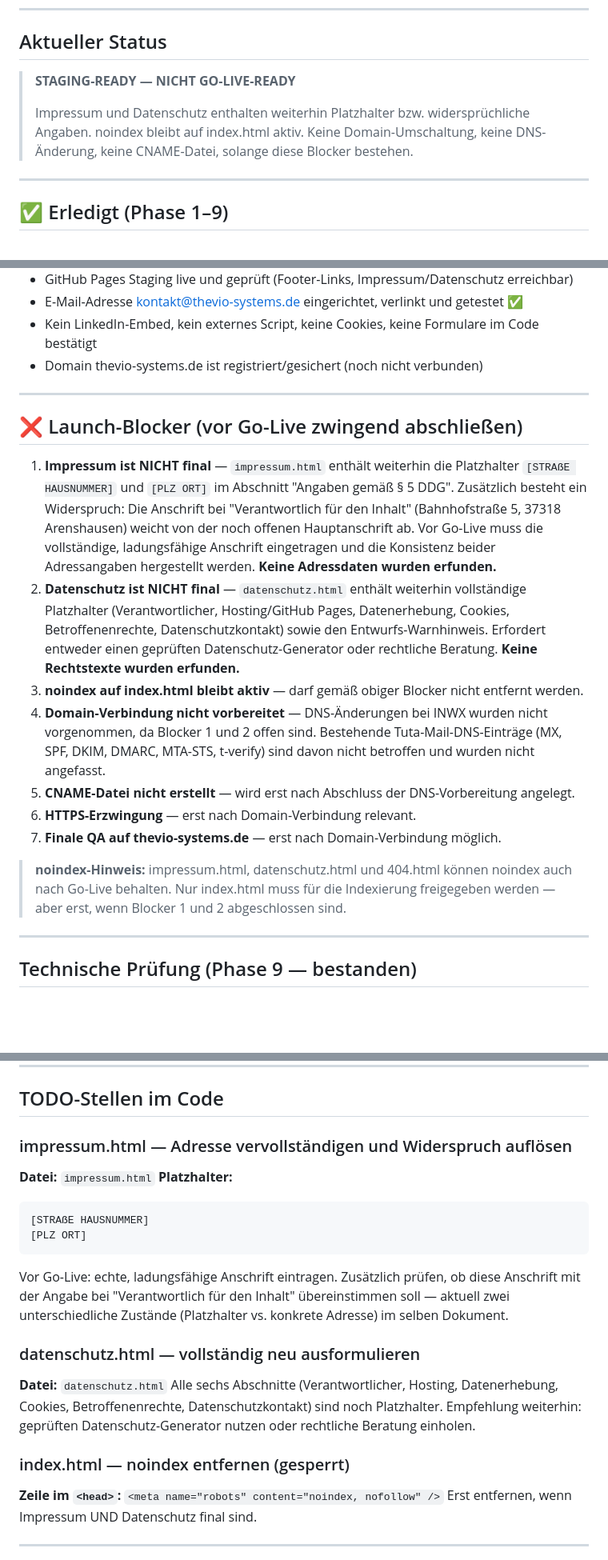
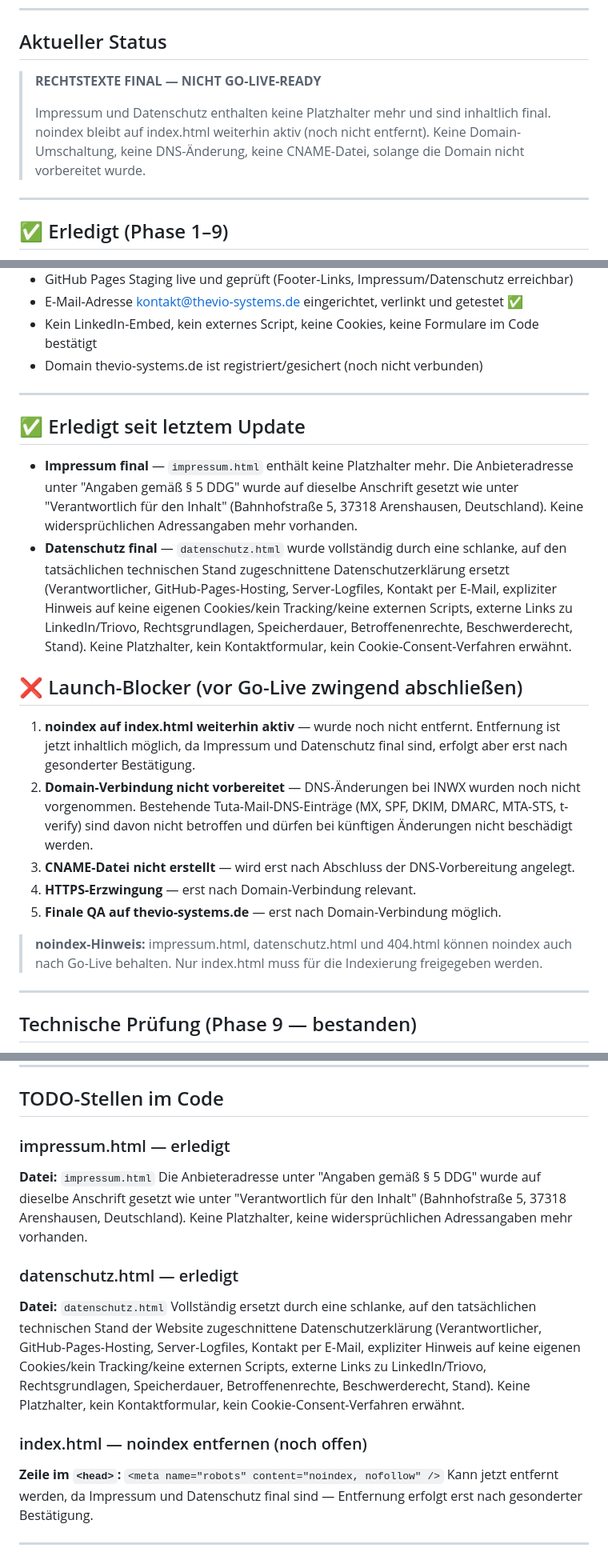
Before and after one commit to sebastianprzybyla88-hub/thevio-systems, a Markdown page: README.md, 3 parts joined by grey strips. Shown at 80% size. Drawn GitHub-style; blank space fills up the shorter version.

Commit message:
docs(readme): Impressum und Datenschutz als final markieren
Updated the status of Impressum and Datenschutz to final, removed placeholders, and clarified that noindex remains active on index.html. Documented completed tasks and adjustments in the README.

````diff
--- a/README.md
+++ b/README.md
@@ -19,9 +19,9 @@ Die Website ist bewusst als schlanke, statische HTML/CSS-Website aufgebaut — o
 
 ## Aktueller Status
 
-> **STAGING-READY — NICHT GO-LIVE-READY**
+> **RECHTSTEXTE FINAL — NICHT GO-LIVE-READY**
 >
-> Impressum und Datenschutz enthalten weiterhin Platzhalter bzw. widersprüchliche Angaben. noindex bleibt auf index.html aktiv. Keine Domain-Umschaltung, keine DNS-Änderung, keine CNAME-Datei, solange diese Blocker bestehen.
+> Impressum und Datenschutz enthalten keine Platzhalter mehr und sind inhaltlich final. noindex bleibt auf index.html weiterhin aktiv (noch nicht entfernt). Keine Domain-Umschaltung, keine DNS-Änderung, keine CNAME-Datei, solange die Domain nicht vorbereitet wurde.
 
 ---
 
@@ -43,17 +43,20 @@ Die Website ist bewusst als schlanke, statische HTML/CSS-Website aufgebaut — o
 
 ---
 
+## ✅ Erledigt seit letztem Update
+
+- **Impressum final** — `impressum.html` enthält keine Platzhalter mehr. Die Anbieteradresse unter "Angaben gemäß § 5 DDG" wurde auf dieselbe Anschrift gesetzt wie unter "Verantwortlich für den Inhalt" (Bahnhofstraße 5, 37318 Arenshausen, Deutschland). Keine widersprüchlichen Adressangaben mehr vorhanden.
+- **Datenschutz final** — `datenschutz.html` wurde vollständig durch eine schlanke, auf den tatsächlichen technischen Stand zugeschnittene Datenschutzerklärung ersetzt (Verantwortlicher, GitHub-Pages-Hosting, Server-Logfiles, Kontakt per E-Mail, expliziter Hinweis auf keine eigenen Cookies/kein Tracking/keine externen Scripts, externe Links zu LinkedIn/Triovo, Rechtsgrundlagen, Speicherdauer, Betroffenenrechte, Beschwerderecht, Stand). Keine Platzhalter, kein Kontaktformular, kein Cookie-Consent-Verfahren erwähnt.
+
 ## ❌ Launch-Blocker (vor Go-Live zwingend abschließen)
 
-1. **Impressum ist NICHT final** — `impressum.html` enthält weiterhin die Platzhalter `[STRAẞE HAUSNUMMER]` und `[PLZ ORT]` im Abschnitt "Angaben gemäß § 5 DDG". Zusätzlich besteht ein Widerspruch: Die Anschrift bei "Verantwortlich für den Inhalt" (Bahnhofstraße 5, 37318 Arenshausen) weicht von der noch offenen Hauptanschrift ab. Vor Go-Live muss die vollständige, ladungsfähige Anschrift eingetragen und die Konsistenz beider Adressangaben hergestellt werden. **Keine Adressdaten wurden erfunden.**
-2. **Datenschutz ist NICHT final** — `datenschutz.html` enthält weiterhin vollständige Platzhalter (Verantwortlicher, Hosting/GitHub Pages, Datenerhebung, Cookies, Betroffenenrechte, Datenschutzkontakt) sowie den Entwurfs-Warnhinweis. Erfordert entweder einen geprüften Datenschutz-Generator oder rechtliche Beratung. **Keine Rechtstexte wurden erfunden.**
-3. **noindex auf index.html bleibt aktiv** — darf gemäß obiger Blocker nicht entfernt werden.
-4. **Domain-Verbindung nicht vorbereitet** — DNS-Änderungen bei INWX wurden nicht vorgenommen, da Blocker 1 und 2 offen sind. Bestehende Tuta-Mail-DNS-Einträge (MX, SPF, DKIM, DMARC, MTA-STS, t-verify) sind davon nicht betroffen und wurden nicht angefasst.
-5. **CNAME-Datei nicht erstellt** — wird erst nach Abschluss der DNS-Vorbereitung angelegt.
-6. **HTTPS-Erzwingung** — erst nach Domain-Verbindung relevant.
-7. **Finale QA auf thevio-systems.de** — erst nach Domain-Verbindung möglich.
+1. **noindex auf index.html weiterhin aktiv** — wurde noch nicht entfernt. Entfernung ist jetzt inhaltlich möglich, da Impressum und Datenschutz final sind, erfolgt aber erst nach gesonderter Bestätigung.
+2. **Domain-Verbindung nicht vorbereitet** — DNS-Änderungen bei INWX wurden noch nicht vorgenommen. Bestehende Tuta-Mail-DNS-Einträge (MX, SPF, DKIM, DMARC, MTA-STS, t-verify) sind davon nicht betroffen und dürfen bei künftigen Änderungen nicht beschädigt werden.
+3. **CNAME-Datei nicht erstellt** — wird erst nach Abschluss der DNS-Vorbereitung angelegt.
+4. **HTTPS-Erzwingung** — erst nach Domain-Verbindung relevant.
+5. **Finale QA auf thevio-systems.de** — erst nach Domain-Verbindung möglich.
 
-> **noindex-Hinweis:** impressum.html, datenschutz.html und 404.html können noindex auch nach Go-Live behalten. Nur index.html muss für die Indexierung freigegeben werden — aber erst, wenn Blocker 1 und 2 abgeschlossen sind.
+> **noindex-Hinweis:** impressum.html, datenschutz.html und 404.html können noindex auch nach Go-Live behalten. Nur index.html muss für die Indexierung freigegeben werden.
 
 ---
 
@@ -71,25 +74,20 @@ Die Website ist bewusst als schlanke, statische HTML/CSS-Website aufgebaut — o
 
 ## TODO-Stellen im Code
 
-### impressum.html — Adresse vervollständigen und Widerspruch auflösen
+### impressum.html — erledigt
 
 **Datei:** `impressum.html`
-**Platzhalter:**
-```
-[STRAẞE HAUSNUMMER]
-[PLZ ORT]
-```
-Vor Go-Live: echte, ladungsfähige Anschrift eintragen. Zusätzlich prüfen, ob diese Anschrift mit der Angabe bei "Verantwortlich für den Inhalt" übereinstimmen soll — aktuell zwei unterschiedliche Zustände (Platzhalter vs. konkrete Adresse) im selben Dokument.
+Die Anbieteradresse unter "Angaben gemäß § 5 DDG" wurde auf dieselbe Anschrift gesetzt wie unter "Verantwortlich für den Inhalt" (Bahnhofstraße 5, 37318 Arenshausen, Deutschland). Keine Platzhalter, keine widersprüchlichen Adressangaben mehr vorhanden.
 
-### datenschutz.html — vollständig neu ausformulieren
+### datenschutz.html — erledigt
 
 **Datei:** `datenschutz.html`
-Alle sechs Abschnitte (Verantwortlicher, Hosting, Datenerhebung, Cookies, Betroffenenrechte, Datenschutzkontakt) sind noch Platzhalter. Empfehlung weiterhin: geprüften Datenschutz-Generator nutzen oder rechtliche Beratung einholen.
+Vollständig ersetzt durch eine schlanke, auf den tatsächlichen technischen Stand der Website zugeschnittene Datenschutzerklärung (Verantwortlicher, GitHub-Pages-Hosting, Server-Logfiles, Kontakt per E-Mail, expliziter Hinweis auf keine eigenen Cookies/kein Tracking/keine externen Scripts, externe Links zu LinkedIn/Triovo, Rechtsgrundlagen, Speicherdauer, Betroffenenrechte, Beschwerderecht, Stand). Keine Platzhalter, kein Kontaktformular, kein Cookie-Consent-Verfahren erwähnt.
 
-### index.html — noindex entfernen (gesperrt)
+### index.html — noindex entfernen (noch offen)
 
 **Zeile im `<head>`:** `<meta name="robots" content="noindex, nofollow" />`
-Erst entfernen, wenn Impressum UND Datenschutz final sind.
+Kann jetzt entfernt werden, da Impressum und Datenschutz final sind — Entfernung erfolgt erst nach gesonderter Bestätigung.
 
 ---
 
````
Also changed, not shown: other parts of README.md (+3 -3 lines).
